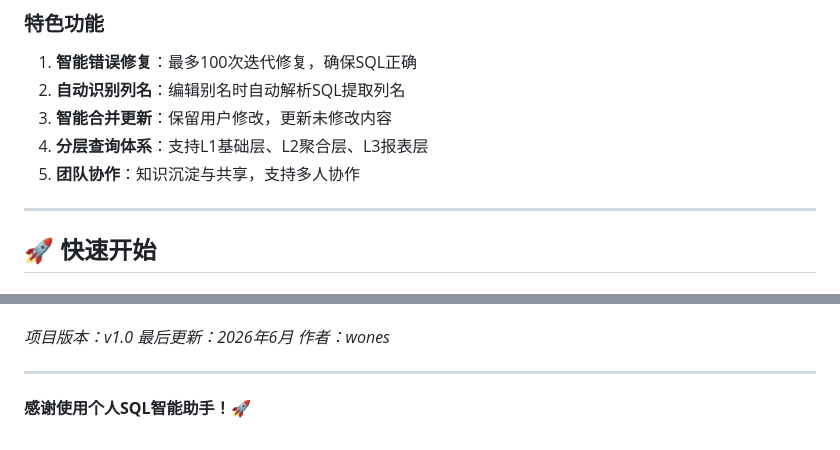
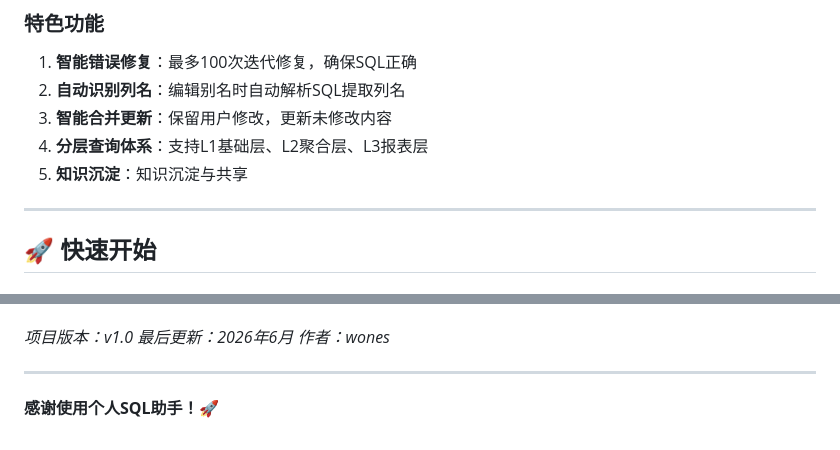
Before and after one commit to wones/SQLer, a Markdown page: README.md, 2 parts joined by grey strips. Drawn GitHub-style.

```diff
--- a/README.md
+++ b/README.md
@@ -52,7 +53,7 @@
 2. **自动识别列名**：编辑别名时自动解析SQL提取列名
 3. **智能合并更新**：保留用户修改，更新未修改内容
 4. **分层查询体系**：支持L1基础层、L2聚合层、L3报表层
-5. **团队协作**：知识沉淀与共享，支持多人协作
+5. **知识沉淀**：知识沉淀与共享
 
 ***
 
@@ -331,4 +332,4 @@ pyinstaller sql_assistant.spec --clean
 
 ***
 
-**感谢使用个人SQL智能助手！🚀**
+**感谢使用个人SQL助手！🚀**
```
Also changed, not shown: other parts of README.md (+1 -0 lines).
